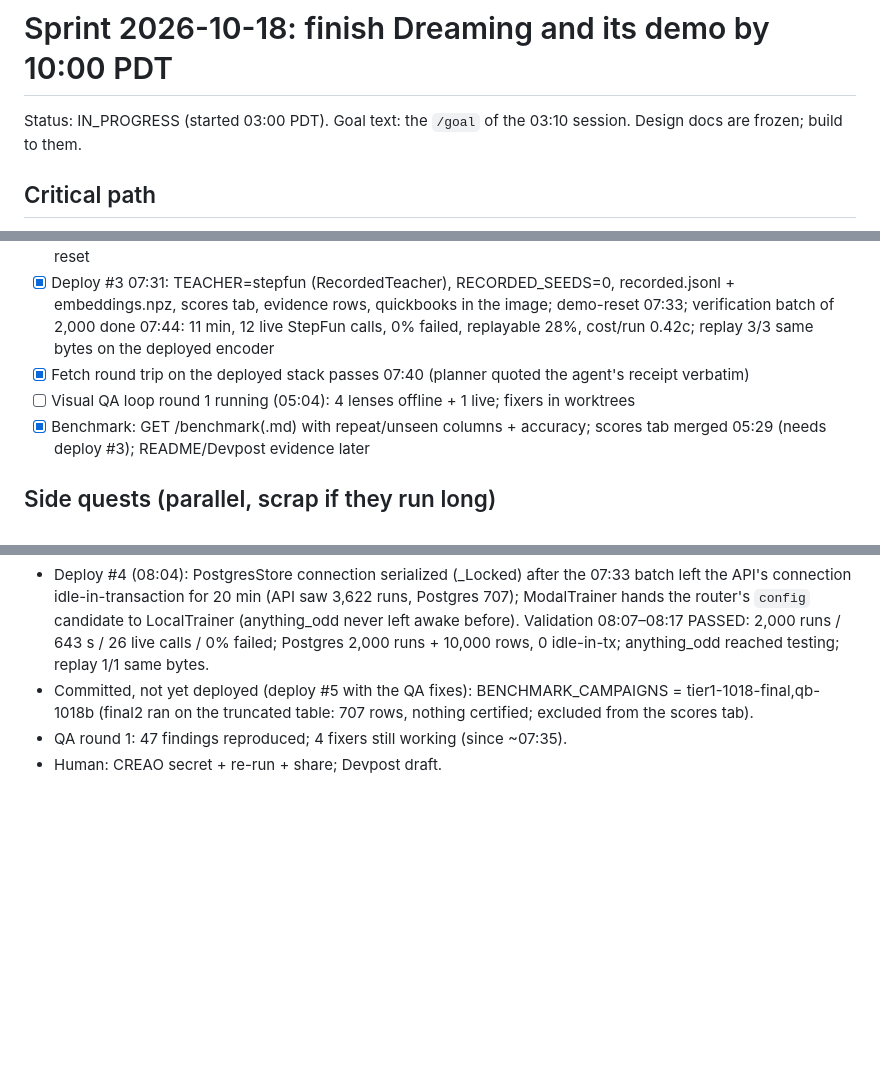
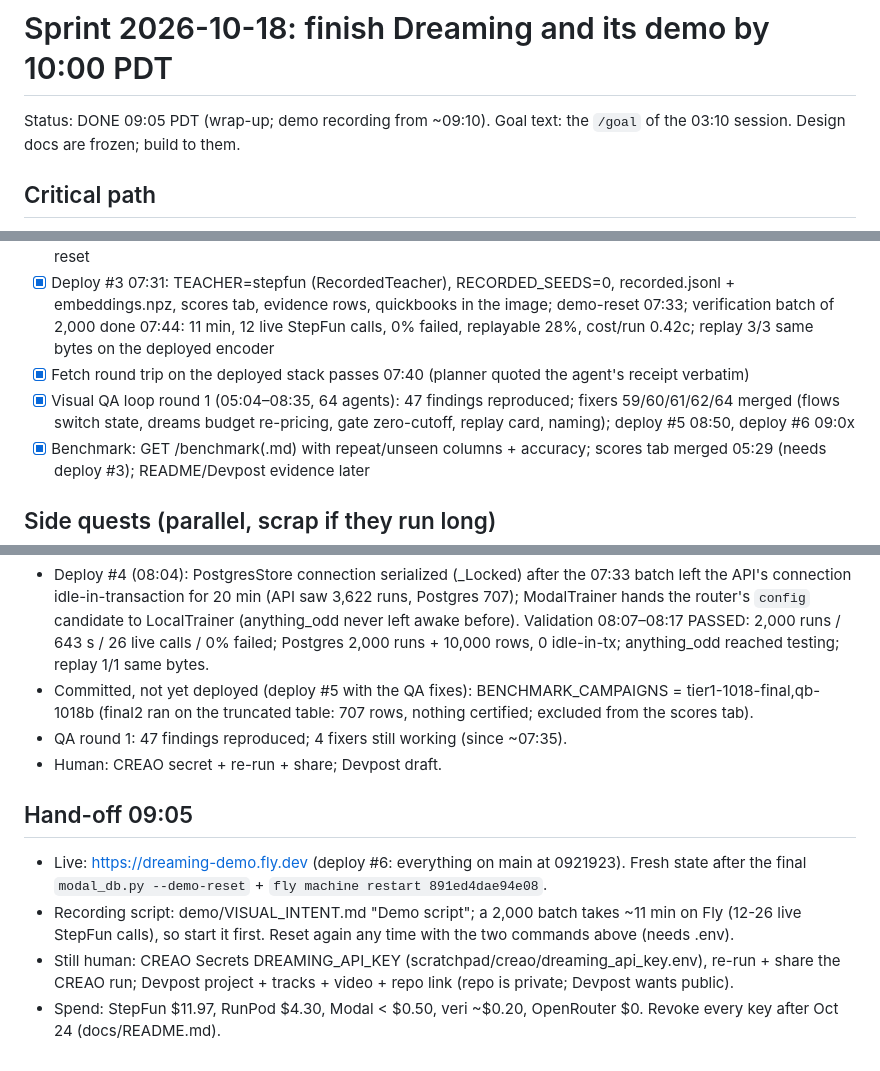
Before and after one commit to wilyan09007/Dreaming, a Markdown page: .plans/sprint-1018.md, 3 parts joined by grey strips. Rendered like a GitHub page; blank space fills up the shorter version.

Commit message:
plan: hand-off 09:05
Co-Authored-By: Claude Fable 5.1 <noreply@anthropic.com>
Claude-Session: https://claude.ai/code/session_01MD4tBDpqfppbFMw14b1hXo

```diff
--- a/.plans/sprint-1018.md
+++ b/.plans/sprint-1018.md
@@ -1,6 +1,6 @@
 # Sprint 2026-10-18: finish Dreaming and its demo by 10:00 PDT
 
-Status: IN_PROGRESS (started 03:00 PDT). Goal text: the `/goal` of the 03:10 session. Design docs are frozen; build to them.
+Status: DONE 09:05 PDT (wrap-up; demo recording from ~09:10). Goal text: the `/goal` of the 03:10 session. Design docs are frozen; build to them.
 
 ## Critical path
 - [x] `mock-dir/` → `dreaming/`; venv resynced; docs repointed
@@ -12,7 +12,7 @@ Status: IN_PROGRESS (started 03:00 PDT). Goal text: the `/goal` of the 03:10 ses
 - [x] Deploy #2 05:00: designed page live at https://dreaming-demo.fly.dev (TEACHER=rule for QA); demo tables reset
 - [x] Deploy #3 07:31: TEACHER=stepfun (RecordedTeacher), RECORDED_SEEDS=0, recorded.jsonl + embeddings.npz, scores tab, evidence rows, quickbooks in the image; demo-reset 07:33; verification batch of 2,000 done 07:44: 11 min, 12 live StepFun calls, 0% failed, replayable 28%, cost/run 0.42c; replay 3/3 same bytes on the deployed encoder
 - [x] Fetch round trip on the deployed stack passes 07:40 (planner quoted the agent's receipt verbatim)
-- [ ] Visual QA loop round 1 running (05:04): 4 lenses offline + 1 live; fixers in worktrees
+- [x] Visual QA loop round 1 (05:04–08:35, 64 agents): 47 findings reproduced; fixers 59/60/61/62/64 merged (flows switch state, dreams budget re-pricing, gate zero-cutoff, replay card, naming); deploy #5 08:50, deploy #6 09:0x
 - [x] Benchmark: GET /benchmark(.md) with repeat/unseen columns + accuracy; scores tab merged 05:29 (needs deploy #3); README/Devpost evidence later
 
 ## Side quests (parallel, scrap if they run long)
@@ -33,3 +33,9 @@ Status: IN_PROGRESS (started 03:00 PDT). Goal text: the `/goal` of the 03:10 ses
 - Committed, not yet deployed (deploy #5 with the QA fixes): BENCHMARK_CAMPAIGNS = tier1-1018-final,qb-1018b (final2 ran on the truncated table: 707 rows, nothing certified; excluded from the scores tab).
 - QA round 1: 47 findings reproduced; 4 fixers still working (since ~07:35).
 - Human: CREAO secret + re-run + share; Devpost draft.
+
+## Hand-off 09:05
+- Live: https://dreaming-demo.fly.dev (deploy #6: everything on main at 0921923). Fresh state after the final `modal_db.py --demo-reset` + `fly machine restart 891ed4dae94e08`.
+- Recording script: demo/VISUAL_INTENT.md "Demo script"; a 2,000 batch takes ~11 min on Fly (12-26 live StepFun calls), so start it first. Reset again any time with the two commands above (needs .env).
+- Still human: CREAO Secrets DREAMING_API_KEY (scratchpad/creao/dreaming_api_key.env), re-run + share the CREAO run; Devpost project + tracks + video + repo link (repo is private; Devpost wants public).
+- Spend: StepFun $11.97, RunPod $4.30, Modal < $0.50, veri ~$0.20, OpenRouter $0. Revoke every key after Oct 24 (docs/README.md).
```
